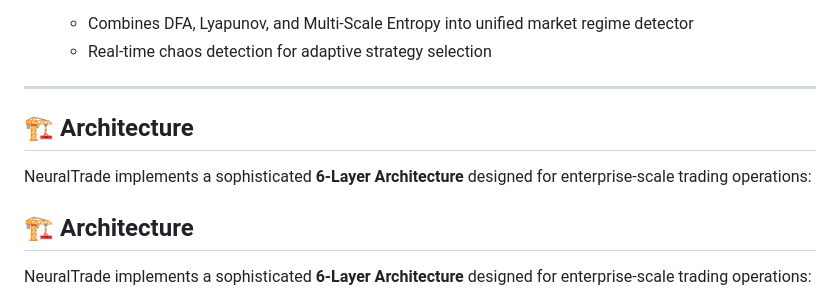
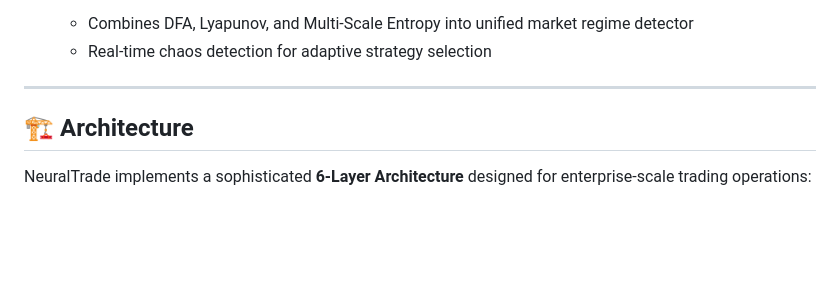
Before and after one commit to erdincerdgn/neuraltrade, a Markdown page: README.md, the part around the change. GitHub-like rendering; blank space fills up the shorter version.

```diff
--- a/README.md
+++ b/README.md
@@ -207,11 +207,6 @@ This project demonstrates the ability to **read, understand, and implement compl
    - Real-time chaos detection for adaptive strategy selection
 
 ---
-
-## 🏗 Architecture
-
-NeuralTrade implements a sophisticated **6-Layer Architecture** designed for enterprise-scale trading operations:
-
 
 ## 🏗 Architecture
 
```
